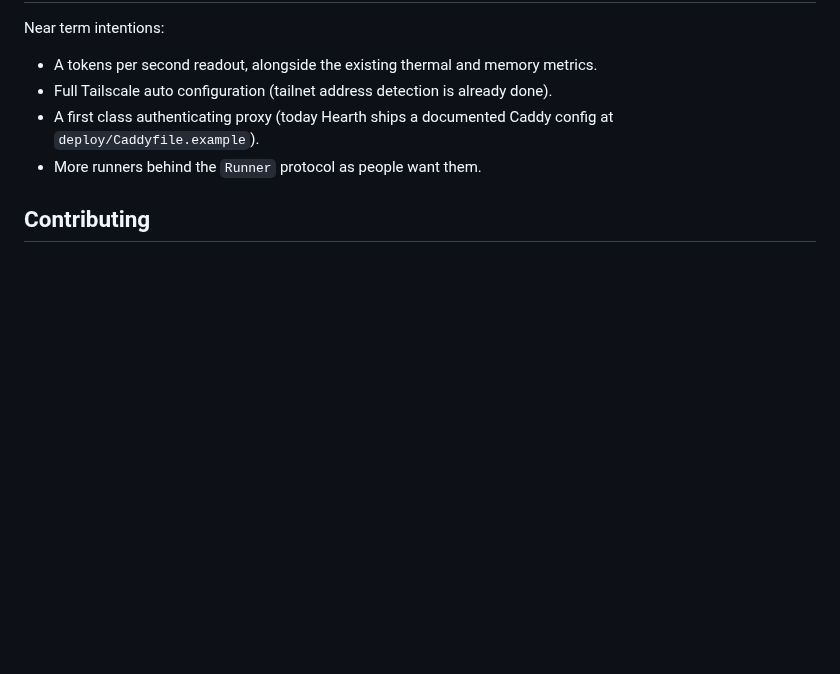
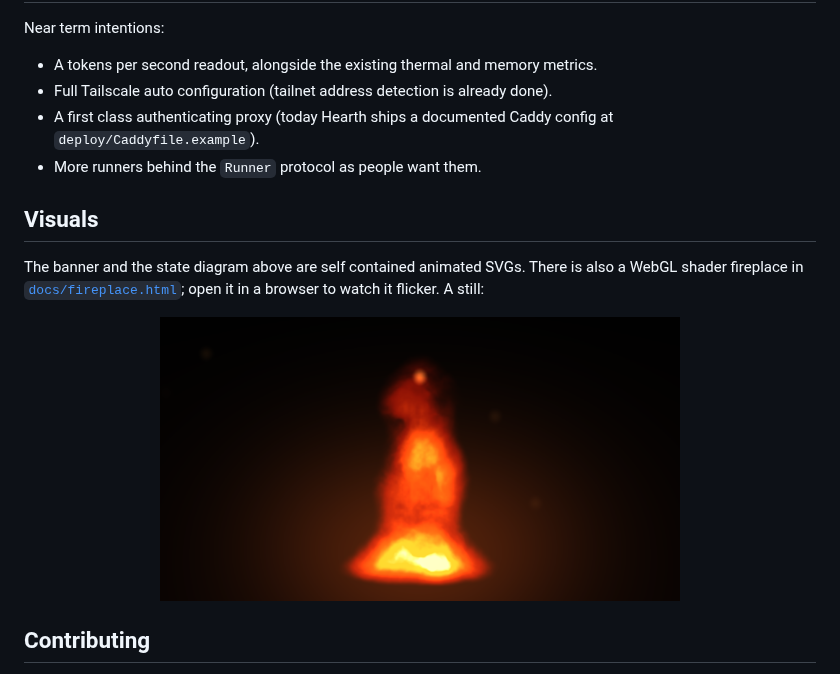
Before and after one commit to adamskijow/Hearth, a Markdown page: README.md, the part around one of its changes. Drawn GitHub-style; pictures changed too: assets/fireplace-preview.png (added); blank space fills up the shorter version.

```diff
--- a/README.md
+++ b/README.md
@@ -432,6 +440,16 @@ Near term intentions:
   config at `deploy/Caddyfile.example`).
 - More runners behind the `Runner` protocol as people want them.
 
+## Visuals
+
+The banner and the state diagram above are self contained animated SVGs. There is
+also a WebGL shader fireplace in [`docs/fireplace.html`](docs/fireplace.html);
+open it in a browser to watch it flicker. A still:
+
+<p align="center">
+  <img src="assets/fireplace-preview.png" alt="A WebGL shader fireplace" width="520">
+</p>
+
 ## Contributing
 
 Contributions are welcome. The project values the split between logic and
```
Also changed, not shown: other parts of README.md (+8 -0 lines), 3 other files.
